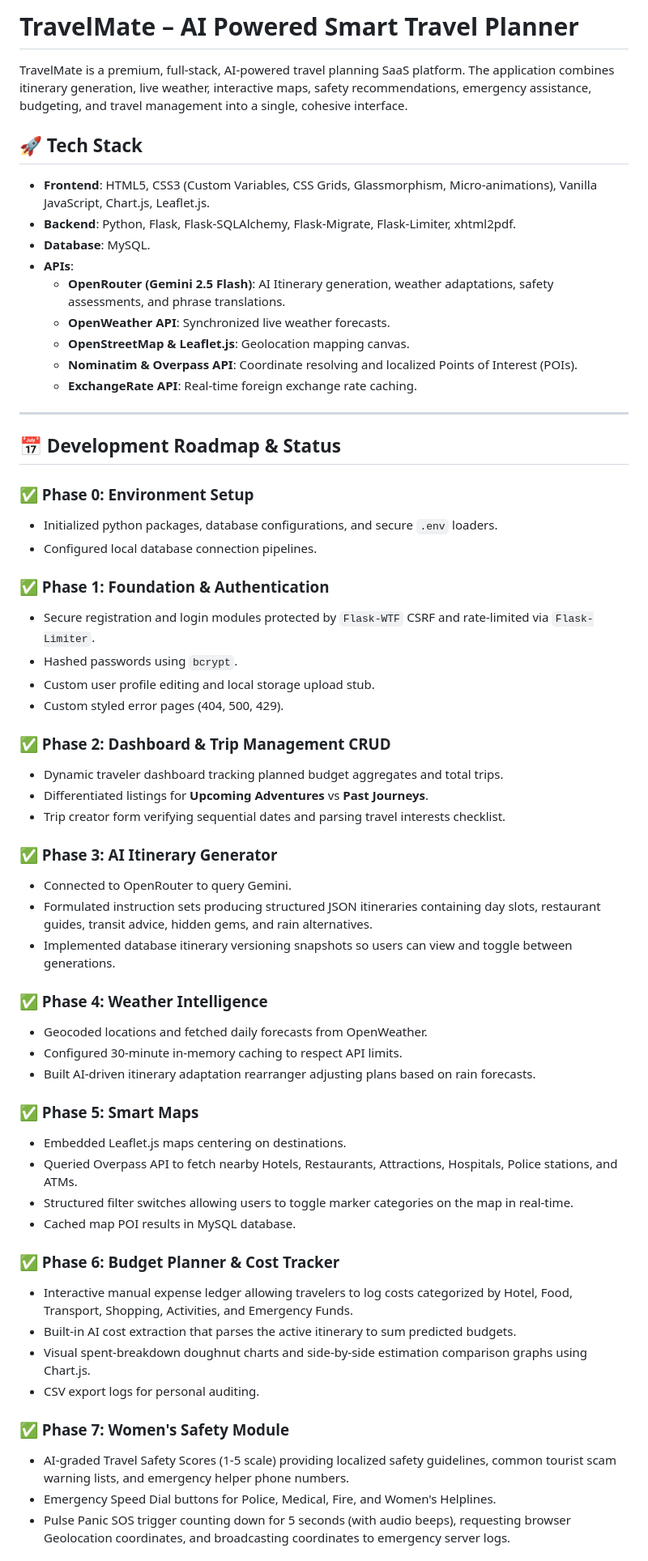
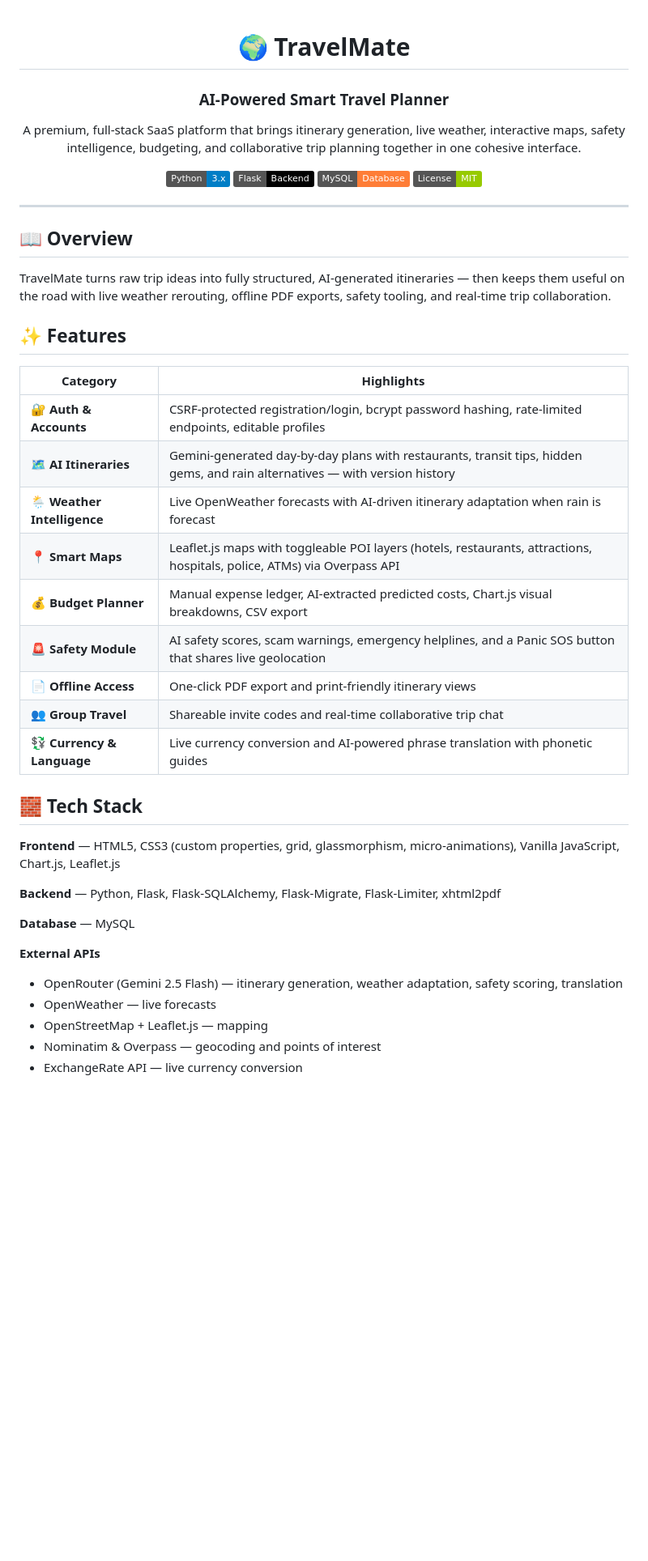
Before and after one commit to shreyasTalwar/TravelMate-AI-Powered-Smart-Travel-Planner, a Markdown page: README.md, the part around one of its changes. Shown at 81% size. GitHub-like rendering; badges without logos; blank space fills up the shorter version.

```diff
--- a/README.md
+++ b/README.md
@@ -1,62 +1,49 @@
-# TravelMate – AI Powered Smart Travel Planner
+<div align="center">
 
-TravelMate is a premium, full-stack, AI-powered travel planning SaaS platform. The application combines itinerary generation, live weather, interactive maps, safety recommendations, emergency assistance, budgeting, and travel management into a single, cohesive interface.
+# 🌍 TravelMate
+### AI-Powered Smart Travel Planner
 
-## 🚀 Tech Stack
+A premium, full-stack SaaS platform that brings itinerary generation, live weather, interactive maps, safety intelligence, budgeting, and collaborative trip planning together in one cohesive interface.
 
-- **Frontend**: HTML5, CSS3 (Custom Variables, CSS Grids, Glassmorphism, Micro-animations), Vanilla JavaScript, Chart.js, Leaflet.js.
-- **Backend**: Python, Flask, Flask-SQLAlchemy, Flask-Migrate, Flask-Limiter, xhtml2pdf.
-- **Database**: MySQL.
-- **APIs**:
-  - **OpenRouter (Gemini 2.5 Flash)**: AI Itinerary generation, weather adaptations, safety assessments, and phrase translations.
-  - **OpenWeather API**: Synchronized live weather forecasts.
-  - **OpenStreetMap & Leaflet.js**: Geolocation mapping canvas.
-  - **Nominatim & Overpass API**: Coordinate resolving and localized Points of Interest (POIs).
-  - **ExchangeRate API**: Real-time foreign exchange rate caching.
+[![Python](https://img.shields.io/badge/Python-3.x-blue)](https://www.python.org/)
+[![Flask](https://img.shields.io/badge/Flask-Backend-black)](https://flask.palletsprojects.com/)
+[![MySQL](https://img.shields.io/badge/MySQL-Database-orange)](https://www.mysql.com/)
+[![License](https://img.shields.io/badge/License-MIT-green)](#license)
+
+</div>
 
 ---
 
-## 📅 Development Roadmap & Status
+## 📖 Overview
 
-### ✅ Phase 0: Environment Setup
-- Initialized python packages, database configurations, and secure `.env` loaders.
-- Configured local database connection pipelines.
+TravelMate turns raw trip ideas into fully structured, AI-generated itineraries — then keeps them useful on the road with live weather rerouting, offline PDF exports, safety tooling, and real-time trip collaboration.
 
-### ✅ Phase 1: Foundation & Authentication
-- Secure registration and login modules protected by `Flask-WTF` CSRF and rate-limited via `Flask-Limiter`.
-- Hashed passwords using `bcrypt`.
-- Custom user profile editing and local storage upload stub.
-- Custom styled error pages (404, 500, 429).
+## ✨ Features
 
-### ✅ Phase 2: Dashboard & Trip Management CRUD
-- Dynamic traveler dashboard tracking planned budget aggregates and total trips.
-- Differentiated listings for **Upcoming Adventures** vs **Past Journeys**.
-- Trip creator form verifying sequential dates and parsing travel interests checklist.
+| Category | Highlights |
+|---|---|
+| 🔐 **Auth & Accounts** | CSRF-protected registration/login, bcrypt password hashing, rate-limited endpoints, editable profiles |
+| 🗺️ **AI Itineraries** | Gemini-generated day-by-day plans with restaurants, transit tips, hidden gems, and rain alternatives — with version history |
+| 🌦️ **Weather Intelligence** | Live OpenWeather forecasts with AI-driven itinerary adaptation when rain is forecast |
+| 📍 **Smart Maps** | Leaflet.js maps with toggleable POI layers (hotels, restaurants, attractions, hospitals, police, ATMs) via Overpass API |
+| 💰 **Budget Planner** | Manual expense ledger, AI-extracted predicted costs, Chart.js visual breakdowns, CSV export |
+| 🚨 **Safety Module** | AI safety scores, scam warnings, emergency helplines, and a Panic SOS button that shares live geolocation |
+| 📄 **Offline Access** | One-click PDF export and print-friendly itinerary views |
+| 👥 **Group Travel** | Shareable invite codes and real-time collaborative trip chat |
+| 💱 **Currency & Language** | Live currency conversion and AI-powered phrase translation with phonetic guides |
 
-### ✅ Phase 3: AI Itinerary Generator
-- Connected to OpenRouter to query Gemini.
-- Formulated instruction sets producing structured JSON itineraries containing day slots, restaurant guides, transit advice, hidden gems, and rain alternatives.
-- Implemented database itinerary versioning snapshots so users can view and toggle between generations.
+## 🧱 Tech Stack
 
-### ✅ Phase 4: Weather Intelligence
-- Geocoded locations and fetched daily forecasts from OpenWeather.
-- Configured 30-minute in-memory caching to respect API limits.
-- Built AI-driven itinerary adaptation rearranger adjusting plans based on rain forecasts.
+**Frontend** — HTML5, CSS3 (custom properties, grid, glassmorphism, micro-animations), Vanilla JavaScript, Chart.js, Leaflet.js
 
-### ✅ Phase 5: Smart Maps
-- Embedded Leaflet.js maps centering on destinations.
-- Queried Overpass API to fetch nearby Hotels, Restaurants, Attractions, Hospitals, Police stations, and ATMs.
-- Structured filter switches allowing users to toggle marker categories on the map in real-time.
-- Cached map POI results in MySQL database.
+**Backend** — Python, Flask, Flask-SQLAlchemy, Flask-Migrate, Flask-Limiter, xhtml2pdf
 
-### ✅ Phase 6: Budget Planner & Cost Tracker
-- Interactive manual expense ledger allowing travelers to log costs categorized by Hotel, Food, Transport, Shopping, Activities, and Emergency Funds.
-- Built-in AI cost extraction that parses the active itinerary to sum predicted budgets.
-- Visual spent-breakdown doughnut charts and side-by-side estimation comparison graphs using Chart.js.
-- CSV export logs for personal auditing.
+**Database** — MySQL
 
-### ✅ Phase 7: Women's Safety Module
-- AI-graded Travel Safety Scores (1-5 scale) providing localized safety guidelines, common tourist scam warning lists, and emergency helper phone numbers.
-- Emergency Speed Dial buttons for Police, Medical, Fire, and Women's Helplines.
-- Pulse Panic SOS trigger counting down for 5 seconds (with audio beeps), requesting browser Geolocation coordinates, and broadcasting coordinates to emergency server logs.
+**External APIs**
+- OpenRouter (Gemini 2.5 Flash) — itinerary generation, weather adaptation, safety scoring, translation
+- OpenWeather — live forecasts
+- OpenStreetMap + Leaflet.js — mapping
+- Nominatim & Overpass — geocoding and points of interest
+- ExchangeRate API — live currency conversion
 
```
Also changed, not shown: other parts of README.md (+62 -41 lines).
